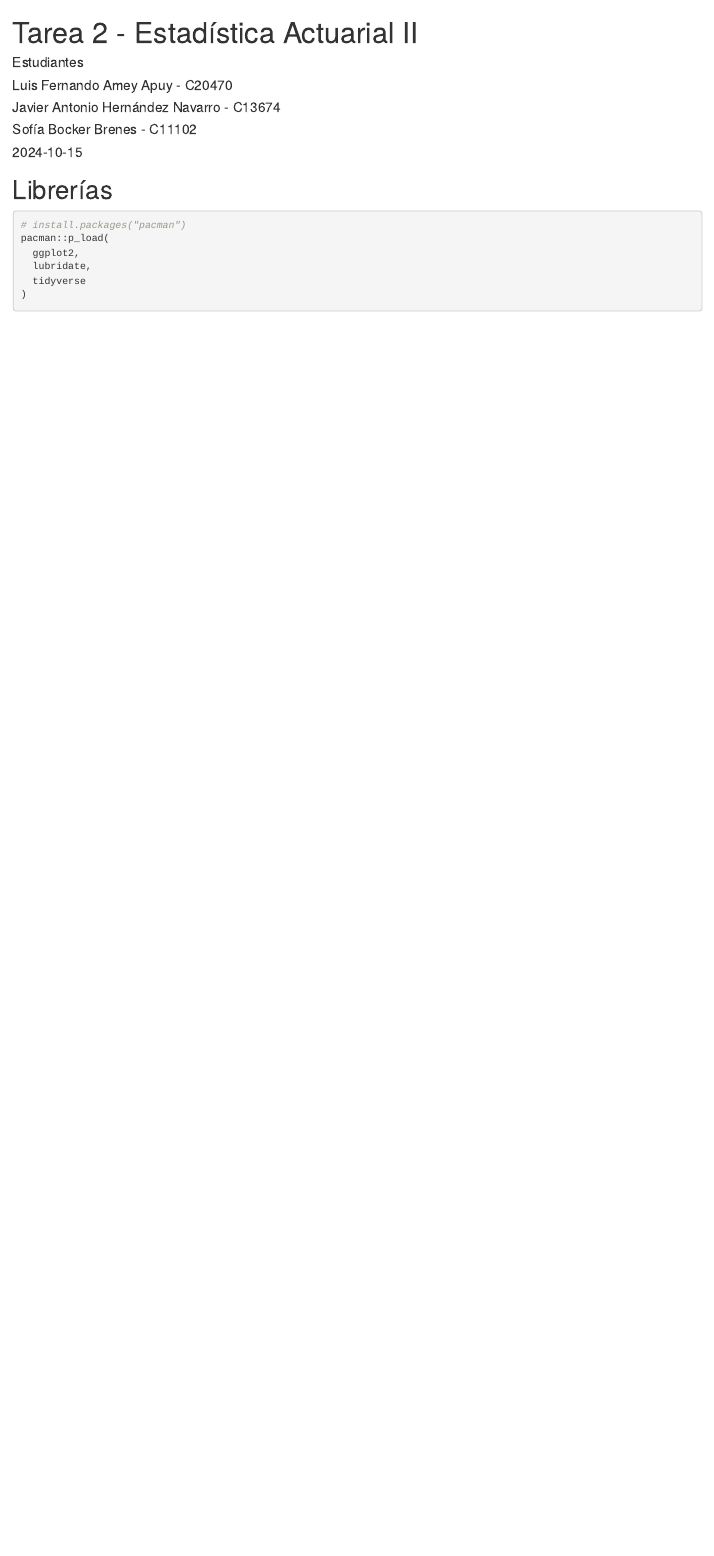
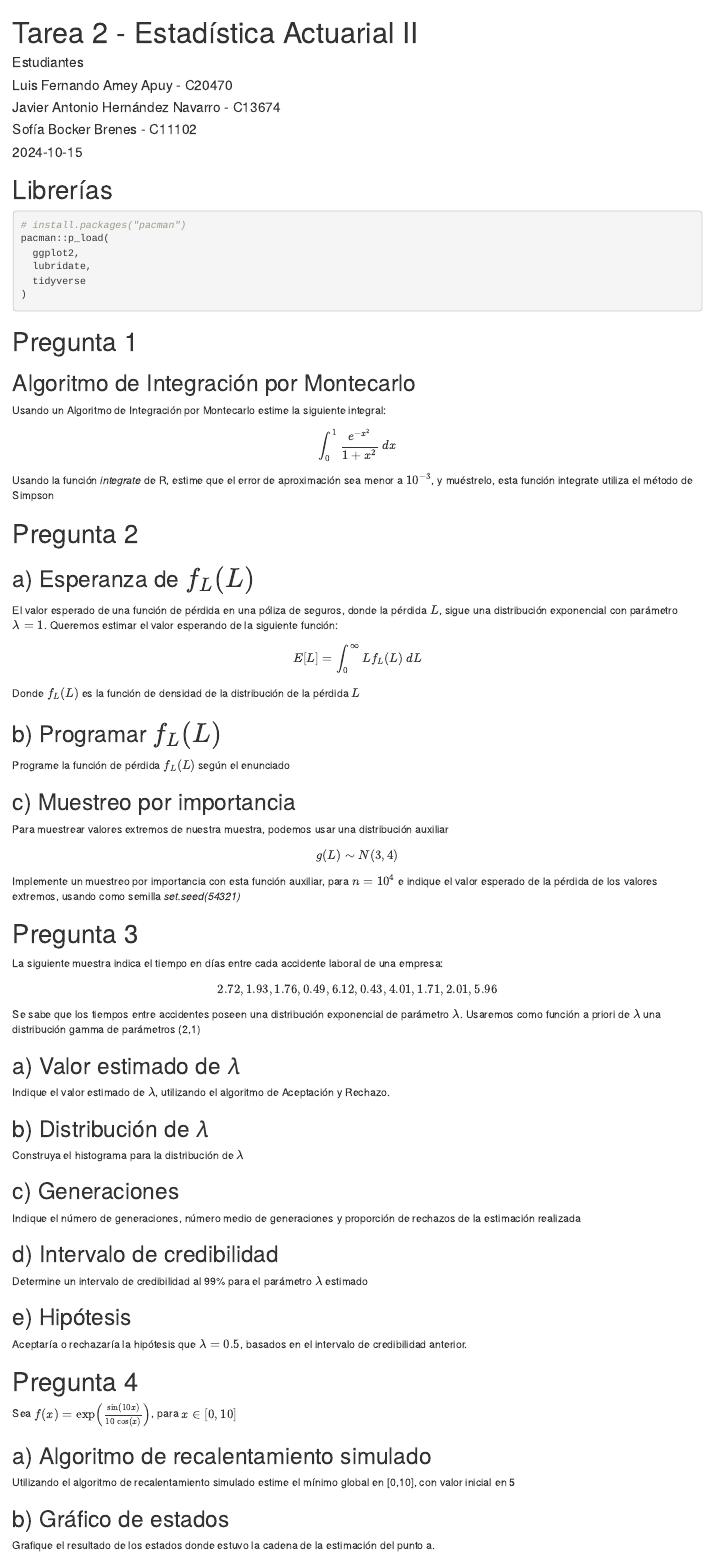
Before and after one commit to bluke7ide/Tarea2_Estadistica, an R Markdown document (Tarea2.Rmd): the page in a window 1100 px wide, from its top. Rendered offline with R 4.5, knitr and Pandoc, with nearby package versions; drawn as R Markdown's standard HTML page in place of the format the file asks for.

Commit message:
style: documento

````diff
--- a/Tarea2.Rmd
+++ b/Tarea2.Rmd
@@ -7,9 +7,8 @@ author:
   - Sofía Bocker Brenes - C11102
 date: "`r Sys.Date()`"
 output:
-  rmdformats::downcute:
-    default_style: "dark"
-    downcute_theme: "chaos"
+  rmdformats::robobook:
+    highlight: tango
 ---
 
 # Librerías
@@ -22,3 +21,55 @@ pacman::p_load(
   tidyverse
 )
 ```
+
+# Pregunta 1
+
+## Algoritmo de Integración por Montecarlo
+Usando un Algoritmo de Integración por Montecarlo estime la siguiente integral:
+$$\int_0^1 \dfrac{e^{-x^2}}{1+x^2} \ dx$$
+Usando la función _integrate_ de R, estime que el error de aproximación sea menor a $10^{-3}$, y muéstrelo, esta función integrate utiliza el método de Simpson
+
+
+# Pregunta 2
+
+## a) Esperanza de $f_L(L)$
+El valor esperado de una función de pérdida en una póliza de seguros, donde la pérdida $L$, sigue una distribución exponencial con parámetro $\lambda = 1$. Queremos estimar el valor esperando de la siguiente función:
+$$E[L] = \int_0^\infty Lf_L(L) \ dL$$
+Donde $f_L(L)$ es la función de densidad de la distribución de la pérdida $L$
+
+## b) Programar $f_L(L)$
+Programe la función de pérdida $f_L(L)$ según el enunciado
+
+## c) Muestreo por importancia
+Para muestrear valores extremos de nuestra muestra, podemos usar una distribución auxiliar
+$$g(L) \sim N(3,4)$$
+Implemente un muestreo por importancia con esta función auxiliar, para $n = 10^4$ e indique el valor esperado de la pérdida de los valores extremos, usando como semilla _set.seed(54321)_
+
+# Pregunta 3
+La siguiente muestra indica el tiempo en días entre cada accidente laboral de una empresa:
+$$2.72, 1.93, 1.76, 0.49, 6.12, 0.43, 4.01, 1.71, 2.01, 5.96$$
+Se sabe que los tiempos entre accidentes poseen una distribución exponencial de parámetro $\lambda$. Usaremos como función a priori de $\lambda$ una distribución gamma de parámetros (2,1)
+
+## a) Valor estimado de 𝜆
+Indique el valor estimado de $\lambda$, utilizando el algoritmo de Aceptación y Rechazo.
+
+## b) Distribución de 𝜆
+Construya el histograma para la distribución de $\lambda$
+
+## c) Generaciones
+Indique el número de generaciones, número medio de generaciones y proporción de rechazos de la estimación realizada
+
+## d) Intervalo de credibilidad
+Determine un intervalo de credibilidad al 99% para el parámetro $\lambda$ estimado
+
+## e) Hipótesis
+Aceptaría o rechazaría la hipótesis que $\lambda = 0.5$, basados en el intervalo de credibilidad anterior.
+
+# Pregunta 4
+Sea $f(x) = \exp\left(\frac{\sin(10x)}{10\cos(x)}\right)$, para $x \in [0,10]$
+
+## a) Algoritmo de recalentamiento simulado
+Utilizando el algoritmo de recalentamiento simulado estime el mínimo global en [0,10], con valor inicial en 5
+
+## b) Gráfico de estados
+Grafique el resultado de los estados donde estuvo la cadena de la estimación del punto a.
````
Also changed, not shown: Tarea2.html (added), Tarea2.Rmd (20 more changed lines).
